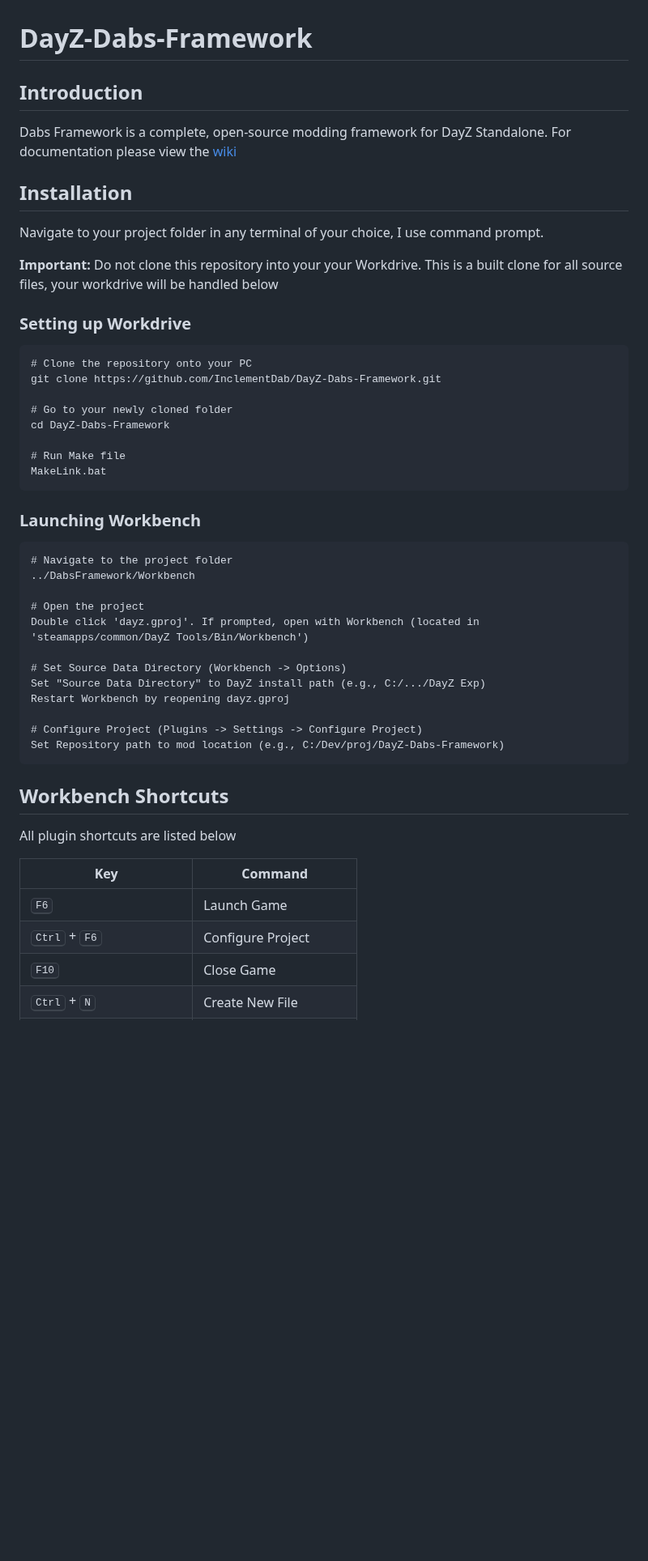
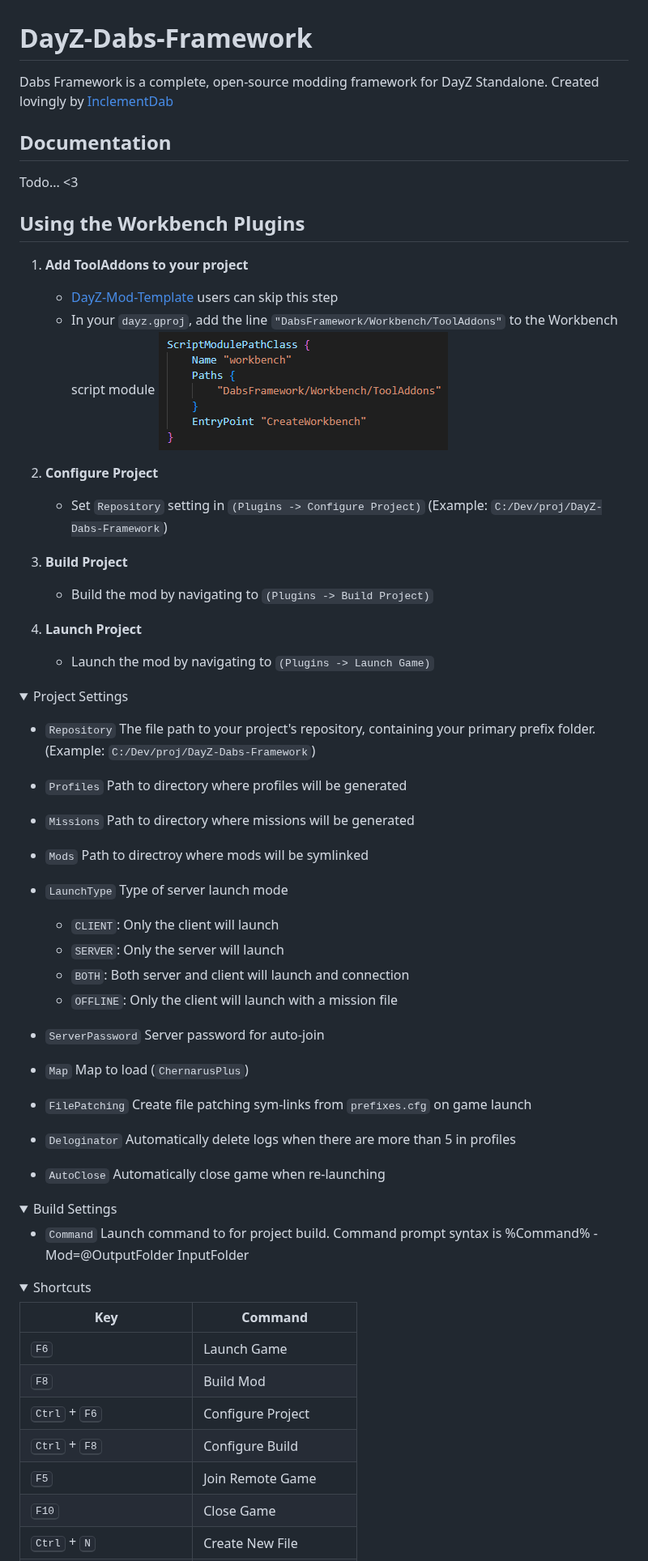
Before and after one commit to InclementDab/DayZ-Dabs-Framework, a Markdown page: README.md, the part around one of its changes. Shown at 81% size. Rendered like a GitHub page; pictures changed too: Source/gproj.png (added); folded sections open; blank space fills up the shorter version.

Commit message:
documentation :D

````diff
--- a/README.md
+++ b/README.md
@@ -1,53 +1,64 @@
 # DayZ-Dabs-Framework
 
-## Introduction
+Dabs Framework is a complete, open-source modding framework for DayZ Standalone. Created lovingly by [InclementDab](https://twitter.com/InclementDab)
 
-Dabs Framework is a complete, open-source modding framework for DayZ Standalone. For documentation please view the [wiki](https://github.com/InclementDab/DayZ-Dabs-Framework/wiki)
+## Documentation
 
-## Installation
+Todo... <3
 
-Navigate to your project folder in any terminal of your choice, I use command prompt.
+## Using the Workbench Plugins
 
-**Important:** Do not clone this repository into your your Workdrive. This is a built clone for all source files, your workdrive will be handled below
+1. **Add ToolAddons to your project**
+    - [DayZ-Mod-Template](https://github.com/InclementDab/DayZ-Mod-Template) users can skip this step
+    - In your `dayz.gproj`, add the line `"DabsFramework/Workbench/ToolAddons"` to the Workbench script module
+    ![Alt text](Source/gproj.png)
 
-### Setting up Workdrive
+2. **Configure Project**
+    - Set `Repository` setting in `(Plugins -> Configure Project)` (Example: `C:/Dev/proj/DayZ-Dabs-Framework`)
 
-```
-# Clone the repository onto your PC
-git clone https://github.com/InclementDab/DayZ-Dabs-Framework.git
+3. **Build Project**
+    - Build the mod by navigating to `(Plugins -> Build Project)`
 
-# Go to your newly cloned folder
-cd DayZ-Dabs-Framework
+4. **Launch Project**
+   - Launch the mod by navigating to `(Plugins -> Launch Game)`
 
-# Run Make file
-MakeLink.bat
-```
+<details>
+    <Summary>Project Settings</summary>
 
-### Launching Workbench
+- `Repository` The file path to your project's repository, containing your primary prefix folder. (Example: `C:/Dev/proj/DayZ-Dabs-Framework`)
+- `Profiles` Path to directory where profiles will be generated
+- `Missions` Path to directory where missions will be generated
+- `Mods` Path to directroy where mods will be symlinked
+- `LaunchType` Type of server launch mode
+  - `CLIENT`: Only the client will launch
+  - `SERVER`: Only the server will launch
+  - `BOTH`: Both server and client will launch and connection
+  - `OFFLINE`: Only the client will launch with a mission file
 
-```
-# Navigate to the project folder
-../DabsFramework/Workbench
+- `ServerPassword` Server password for auto-join
+- `Map` Map to load (`ChernarusPlus`)
+- `FilePatching` Create file patching sym-links from `prefixes.cfg` on game launch
+- `Deloginator` Automatically delete logs when there are more than 5 in profiles
+- `AutoClose` Automatically close game when re-launching
 
-# Open the project
-Double click 'dayz.gproj'. If prompted, open with Workbench (located in 'steamapps/common/DayZ Tools/Bin/Workbench')
+</details>
 
-# Set Source Data Directory (Workbench -> Options)
-Set "Source Data Directory" to DayZ install path (e.g., C:/.../DayZ Exp)
-Restart Workbench by reopening dayz.gproj
+<details>
+    <Summary>Build Settings</summary>
 
-# Configure Project (Plugins -> Settings -> Configure Project)
-Set Repository path to mod location (e.g., C:/Dev/proj/DayZ-Dabs-Framework)
-```
+- `Command` Launch command to for project build. Command prompt syntax is %Command% -Mod=@OutputFolder InputFolder
+</details>
 
-## Workbench Shortcuts
-
-All plugin shortcuts are listed below
+<details>
+    <Summary>Shortcuts</summary>
 
 | Key          | Command                     |
 |--------------|-----------------------------|
 | <kbd>F6</kbd> | Launch Game |
+| <kbd>F8</kbd> | Build Mod |
 | <kbd>Ctrl</kbd> + <kbd>F6</kbd> | Configure Project |
+| <kbd>Ctrl</kbd> + <kbd>F8</kbd> | Configure Build |
+| <kbd>F5</kbd> | Join Remote Game |
 | <kbd>F10</kbd> | Close Game |
 | <kbd>Ctrl</kbd> + <kbd>N</kbd> | Create New File |
 | <kbd>Ctrl</kbd> + <kbd>-</kbd> | Open Current Directory |
````
Also changed, not shown: other parts of README.md (+4 -11 lines).
